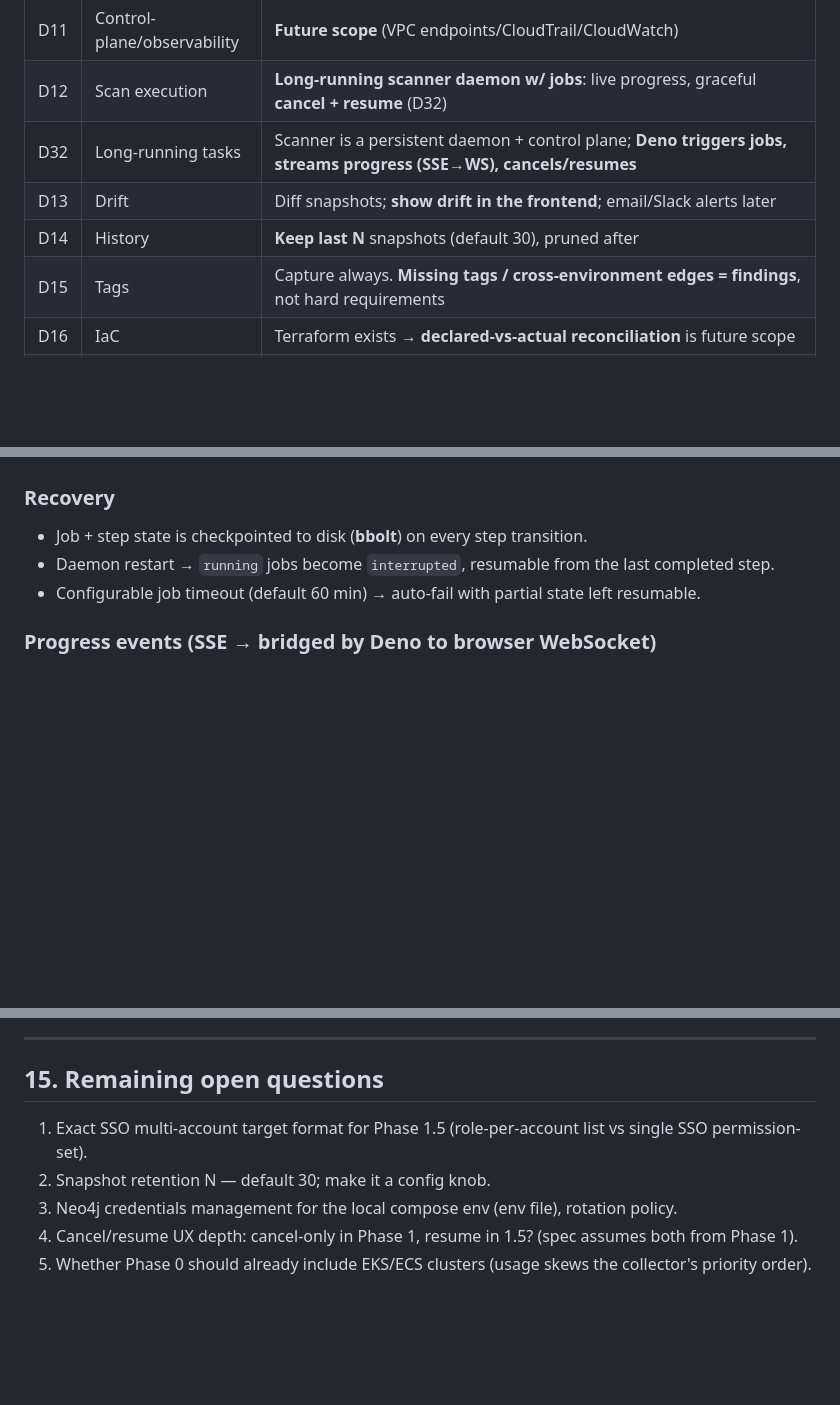
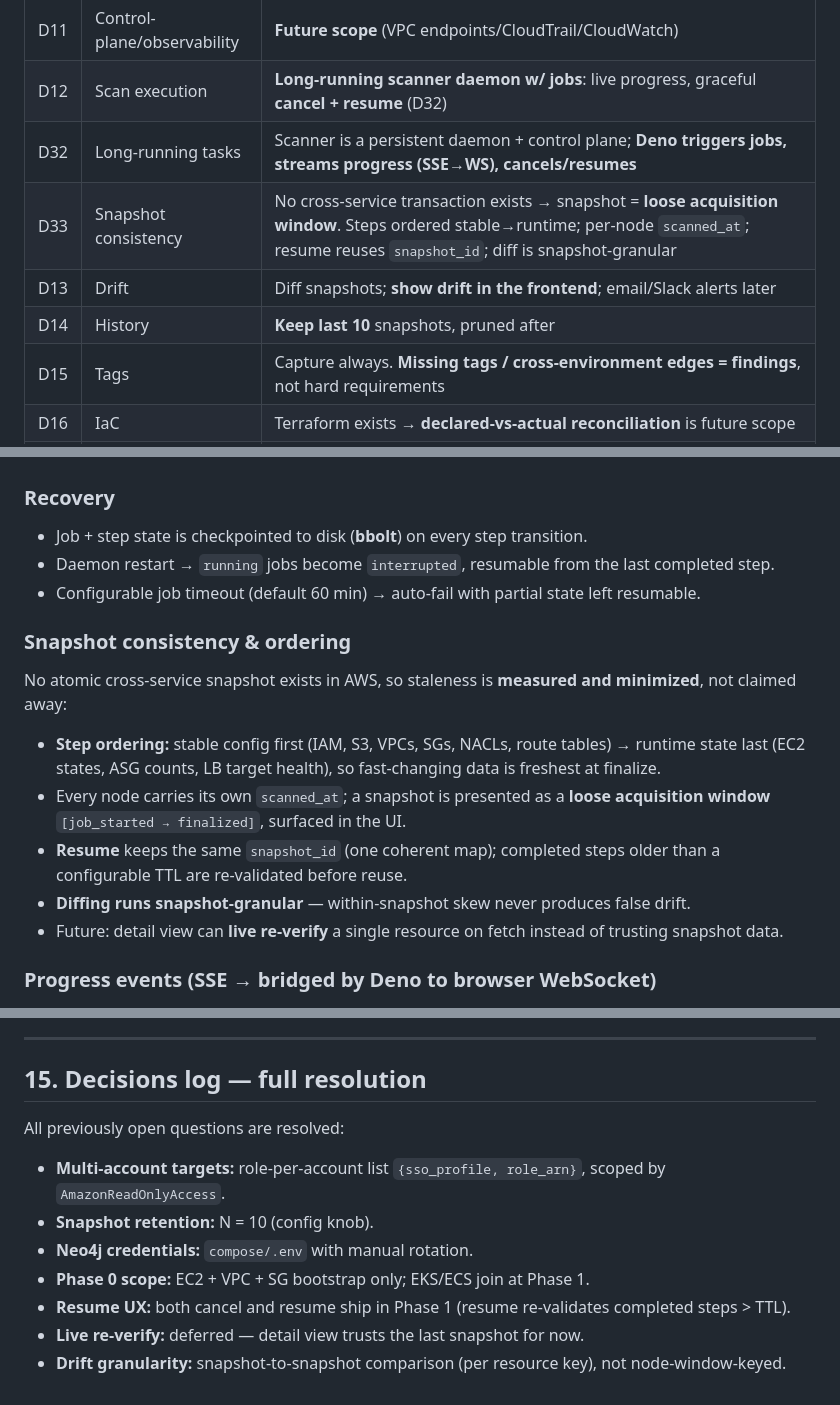
Before and after one commit to SSHounaks/awsome, a Markdown page: SPEC.md, 3 parts joined by grey strips. GitHub-like rendering; blank space fills up the shorter version.

Commit message:
Resolve all open questions; add snapshot-consistency design
- Keep last 10 snapshots; compose/.env Neo4j creds
- Role-per-account SSO targets under AmazonReadOnlyAccess
- D33: stable->runtime step ordering, per-node scanned_at,
  loose acquisition window, snapshot-granular drift
- Phase-0 stays EC2/VPC/SG; EKS/ECS deferred to Phase 1
- Cancel+resume both in Phase 1; live re-verify deferred

```diff
--- a/SPEC.md
+++ b/SPEC.md
@@ -45,8 +45,9 @@ and security review, *without* anyone manually assembling them.
 | D11 | Control-plane/observability | **Future scope** (VPC endpoints/CloudTrail/CloudWatch) |
 | D12 | Scan execution | **Long-running scanner daemon w/ jobs**: live progress, graceful **cancel + resume** (D32) |
 | D32 | Long-running tasks | Scanner is a persistent daemon + control plane; **Deno triggers jobs, streams progress (SSE→WS), cancels/resumes** |
+| D33 | Snapshot consistency | No cross-service transaction exists → snapshot = **loose acquisition window**. Steps ordered stable→runtime; per-node `scanned_at`; resume reuses `snapshot_id`; diff is snapshot-granular |
 | D13 | Drift | Diff snapshots; **show drift in the frontend**; email/Slack alerts later |
-| D14 | History | **Keep last N** snapshots (default 30), pruned after |
+| D14 | History | **Keep last 10** snapshots, pruned after |
 | D15 | Tags | Capture always. **Missing tags / cross-environment edges = findings**, not hard requirements |
 | D16 | IaC | Terraform exists → **declared-vs-actual reconciliation** is future scope |
 | D17 | Misconfig engine | **Own Cypher rules** + **ingest AWS Config findings when present** (accounts without Config work too) |
@@ -255,6 +259,17 @@ GET  /jobs/:id/events (SSE) — throttled progress events (batched ~250 ms)
 - Daemon restart → `running` jobs become `interrupted`, resumable from the last completed step.
 - Configurable job timeout (default 60 min) → auto-fail with partial state left resumable.
 
+### Snapshot consistency & ordering
+No atomic cross-service snapshot exists in AWS, so staleness is **measured and minimized**, not claimed away:
+- **Step ordering:** stable config first (IAM, S3, VPCs, SGs, NACLs, route tables) → runtime state last
+  (EC2 states, ASG counts, LB target health), so fast-changing data is freshest at finalize.
+- Every node carries its own `scanned_at`; a snapshot is presented as a **loose acquisition window**
+  `[job_started → finalized]`, surfaced in the UI.
+- **Resume** keeps the same `snapshot_id` (one coherent map); completed steps older than a configurable
+  TTL are re-validated before reuse.
+- **Diffing runs snapshot-granular** — within-snapshot skew never produces false drift.
+- Future: detail view can **live re-verify** a single resource on fetch instead of trusting snapshot data.
+
 ### Progress events (SSE → bridged by Deno to browser WebSocket)
 `job.started · step.started(account,region,service) · step.progress(counts) ·
 step.done(summary) · batch.written(nodes,edges) · job.finalized(snapshot_id) ·
@@ -393,10 +409,14 @@ Single-user localhost (D26): `docker compose up`, open http://localhost:PORT, cl
 
 ---
 
-## 15. Remaining open questions
+## 15. Decisions log — full resolution
 
-1. Exact SSO multi-account target format for Phase 1.5 (role-per-account list vs single SSO permission-set).
-2. Snapshot retention N — default 30; make it a config knob.
-3. Neo4j credentials management for the local compose env (env file), rotation policy.
-4. Cancel/resume UX depth: cancel-only in Phase 1, resume in 1.5? (spec assumes both from Phase 1).
-4. Whether Phase 0 should already include EKS/ECS clusters (usage skews the collector's priority order).
+All previously open questions are resolved:
+
+- **Multi-account targets:** role-per-account list `{sso_profile, role_arn}`, scoped by `AmazonReadOnlyAccess`.
+- **Snapshot retention:** N = 10 (config knob).
+- **Neo4j credentials:** `compose/.env` with manual rotation.
+- **Phase 0 scope:** EC2 + VPC + SG bootstrap only; EKS/ECS join at Phase 1.
+- **Resume UX:** both cancel and resume ship in Phase 1 (resume re-validates completed steps > TTL).
+- **Live re-verify:** deferred — detail view trusts the last snapshot for now.
+- **Drift granularity:** snapshot-to-snapshot comparison (per resource key), not node-window-keyed.
```
Also changed, not shown: other parts of SPEC.md (+4 -0 lines).
